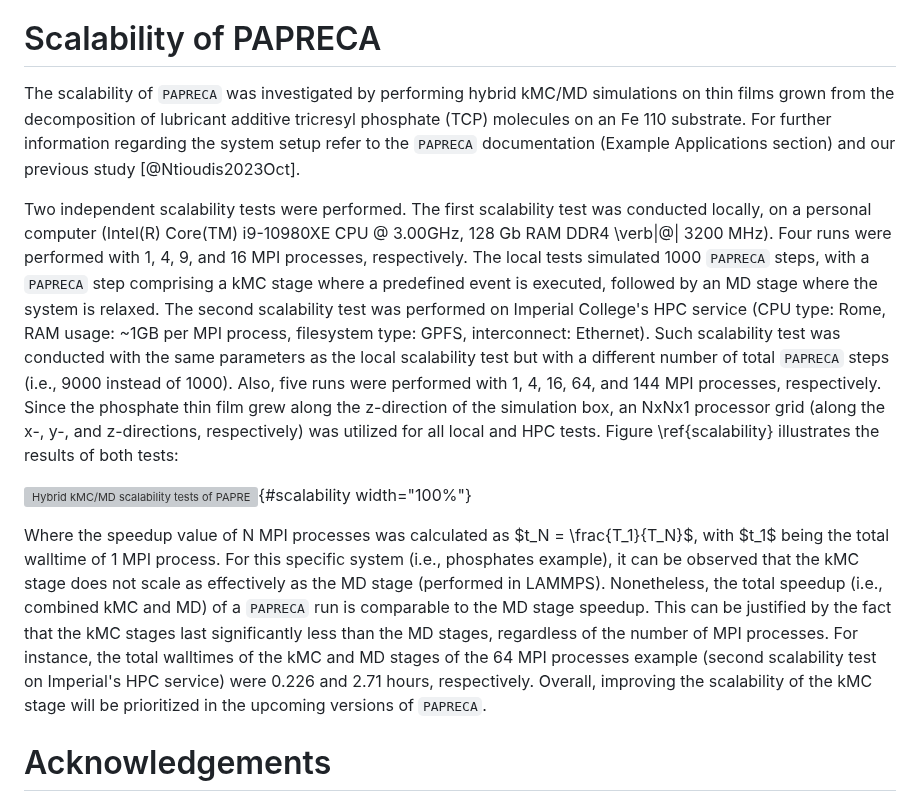
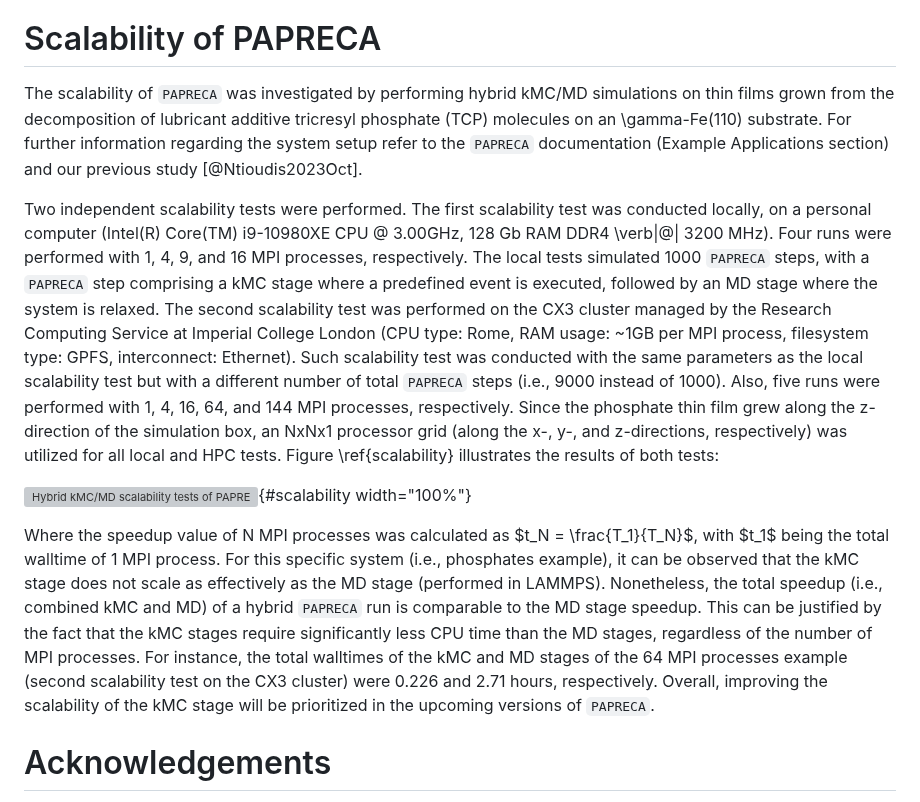
Before and after one commit to sntioudis/papreca, a Markdown page: paper/paper.md, the part around one of its changes. Drawn GitHub-style; grey boxes are pictures that could not be loaded.

````diff
--- a/paper/paper.md
+++ b/paper/paper.md
@@ -51,15 +51,15 @@
 
 # Scalability of PAPRECA
 
-The scalability of ```PAPRECA``` was investigated by performing hybrid kMC/MD simulations on thin films grown from the decomposition of lubricant additive tricresyl phosphate (TCP) molecules on an Fe 110 substrate. For further information regarding the system setup refer to the ```PAPRECA``` documentation (Example Applications section) and our previous study [@Ntioudis2023Oct].
+The scalability of ```PAPRECA``` was investigated by performing hybrid kMC/MD simulations on thin films grown from the decomposition of lubricant additive tricresyl phosphate (TCP) molecules on an \gamma-Fe(110) substrate. For further information regarding the system setup refer to the ```PAPRECA``` documentation (Example Applications section) and our previous study [@Ntioudis2023Oct].
 
-Two independent scalability tests were performed. The first scalability test was conducted locally, on a personal computer (Intel(R) Core(TM) i9-10980XE CPU @ 3.00GHz, 128 Gb RAM DDR4 \verb|@| 3200 MHz). Four runs were performed with 1, 4, 9, and 16 MPI processes, respectively. The local tests simulated 1000 ```PAPRECA``` steps, with a ```PAPRECA``` step comprising a kMC stage where a predefined event is executed, followed by an MD stage where the system is relaxed. The second scalability test was performed on Imperial College's HPC service (CPU type: Rome, RAM usage: ~1GB per MPI process, filesystem type: GPFS, interconnect: Ethernet). Such scalability test was conducted with the same parameters as the local scalability test but with a different number of total ```PAPRECA``` steps (i.e., 9000 instead of 1000). Also, five runs were performed with 1, 4, 16, 64, and 144 MPI processes, respectively. Since the phosphate thin film grew along the z-direction of the simulation box, an NxNx1 processor grid (along the x-, y-, and z-directions, respectively) was utilized for all local and HPC tests. Figure \ref{scalability} illustrates the results of both tests:
+Two independent scalability tests were performed. The first scalability test was conducted locally, on a personal computer (Intel(R) Core(TM) i9-10980XE CPU @ 3.00GHz, 128 Gb RAM DDR4 \verb|@| 3200 MHz). Four runs were performed with 1, 4, 9, and 16 MPI processes, respectively. The local tests simulated 1000 ```PAPRECA``` steps, with a ```PAPRECA``` step comprising a kMC stage where a predefined event is executed, followed by an MD stage where the system is relaxed. The second scalability test was performed on the CX3 cluster managed by the Research Computing Service at Imperial College London (CPU type: Rome, RAM usage: ~1GB per MPI process, filesystem type: GPFS, interconnect: Ethernet). Such scalability test was conducted with the same parameters as the local scalability test but with a different number of total ```PAPRECA``` steps (i.e., 9000 instead of 1000). Also, five runs were performed with 1, 4, 16, 64, and 144 MPI processes, respectively. Since the phosphate thin film grew along the z-direction of the simulation box, an NxNx1 processor grid (along the x-, y-, and z-directions, respectively) was utilized for all local and HPC tests. Figure \ref{scalability} illustrates the results of both tests:
 
 ![Hybrid kMC/MD scalability tests of PAPRECA for TCP on Fe110 conducted on a workstation (left) and on Imperial College HPC (right).](./scalability.jpg){#scalability width="100%"}
 
 
-Where the speedup value of N MPI processes was calculated as $t_N = \frac{T_1}{T_N}$, with $t_1$ being the total walltime of 1 MPI process. For this specific system (i.e., phosphates example), it can be observed that the kMC stage does not scale as effectively as the MD stage (performed in LAMMPS). Nonetheless, the total speedup (i.e., combined kMC and MD) of a ```PAPRECA``` run is comparable to the MD stage speedup. This can be justified by the fact that the kMC stages last significantly less than the MD stages, regardless of the number of MPI processes. For instance, the total walltimes of the kMC and MD stages of the
-64 MPI processes example (second scalability test on Imperial's HPC service) were 0.226 and 2.71 hours, respectively. Overall, improving the scalability of the kMC stage will be prioritized in the upcoming versions of ```PAPRECA```.
+Where the speedup value of N MPI processes was calculated as $t_N = \frac{T_1}{T_N}$, with $t_1$ being the total walltime of 1 MPI process. For this specific system (i.e., phosphates example), it can be observed that the kMC stage does not scale as effectively as the MD stage (performed in LAMMPS). Nonetheless, the total speedup (i.e., combined kMC and MD) of a hybrid ```PAPRECA``` run is comparable to the MD stage speedup. This can be justified by the fact that the kMC stages require significantly less CPU time than the MD stages, regardless of the number of MPI processes. For instance, the total walltimes of the kMC and MD stages of the
+64 MPI processes example (second scalability test on the CX3 cluster) were 0.226 and 2.71 hours, respectively. Overall, improving the scalability of the kMC stage will be prioritized in the upcoming versions of ```PAPRECA```.
 
 # Acknowledgements
 
````
Also changed, not shown: other parts of paper/paper.md (+4 -4 lines).
